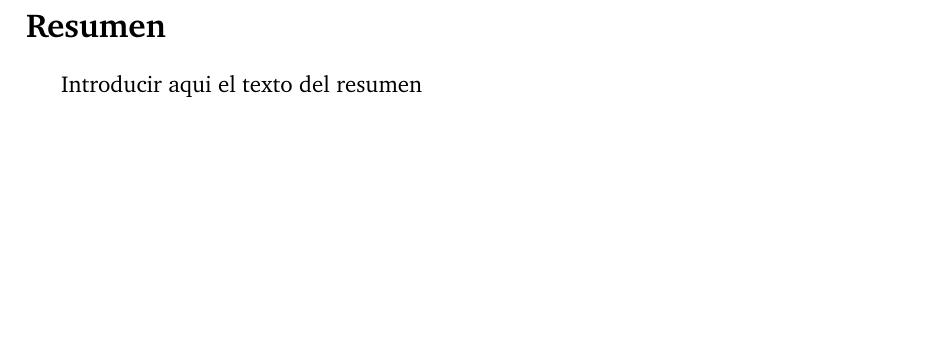
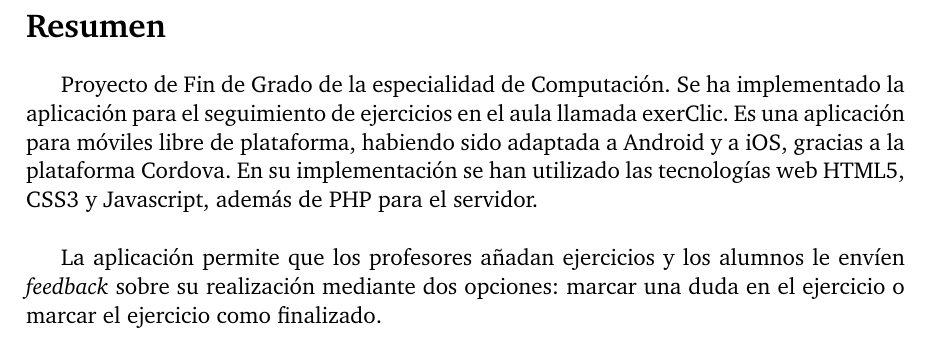
Before and after one commit to AdrianNunez/exerClick, a LaTeX document (Memoria/exerclick-memoria.tex, which reads Memoria/plantilla/resumen/resumen.tex): part of page 5 of 51, cut so that both start at the same text, the shorter picture padded with empty space. Compiled offline with pdfLaTeX.

Commit message:
Abstract added in Spanish

```diff
--- a/Memoria/plantilla/resumen/resumen.tex
+++ b/Memoria/plantilla/resumen/resumen.tex
@@ -3,4 +3,6 @@
 
 \section*{Resumen}
 
-Introducir aqui el texto del resumen\\
+Proyecto de Fin de Grado de la especialidad de Computación. Se ha implementado la aplicación para el seguimiento de ejercicios en el aula llamada exerClic. Es una aplicación para móviles libre de plataforma, habiendo sido adaptada a Android y a iOS, gracias a la plataforma Cordova. En su implementación se han utilizado las tecnologías web HTML5, CSS3 y Javascript, además de PHP para el servidor.\\
+
+La aplicación permite que los profesores añadan ejercicios y los alumnos le envíen \textit{feedback} sobre su realización mediante dos opciones: marcar una duda en el ejercicio o marcar el ejercicio como finalizado.\\
```
Also changed, not shown: Memoria/exerclick-memoria.pdf.
